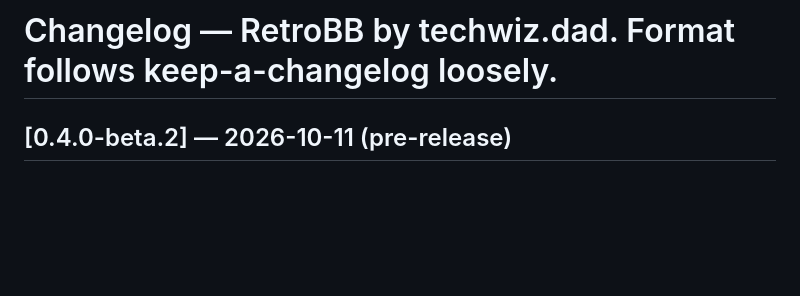
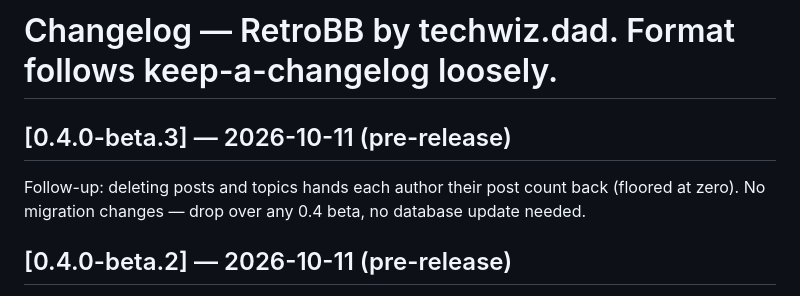
Before and after one commit to techwiz18/retrobb, a Markdown page: CHANGELOG.md, the part around the change. GitHub-like rendering; blank space fills up the shorter version.

Commit message:
docs: changelog entry for v0.4.0-beta.3

```diff
--- a/CHANGELOG.md
+++ b/CHANGELOG.md
@@ -1,4 +1,9 @@
 # Changelog — RetroBB by techwiz.dad. Format follows keep-a-changelog loosely.
+
+## [0.4.0-beta.3] — 2026-10-11 (pre-release)
+Follow-up: deleting posts and topics hands each author their post count
+back (floored at zero). No migration changes — drop over any 0.4 beta,
+no database update needed.
 
 ## [0.4.0-beta.2] — 2026-10-11 (pre-release)
 Small follow-up: staff can delete any post (was author-only), topic/reply
```
